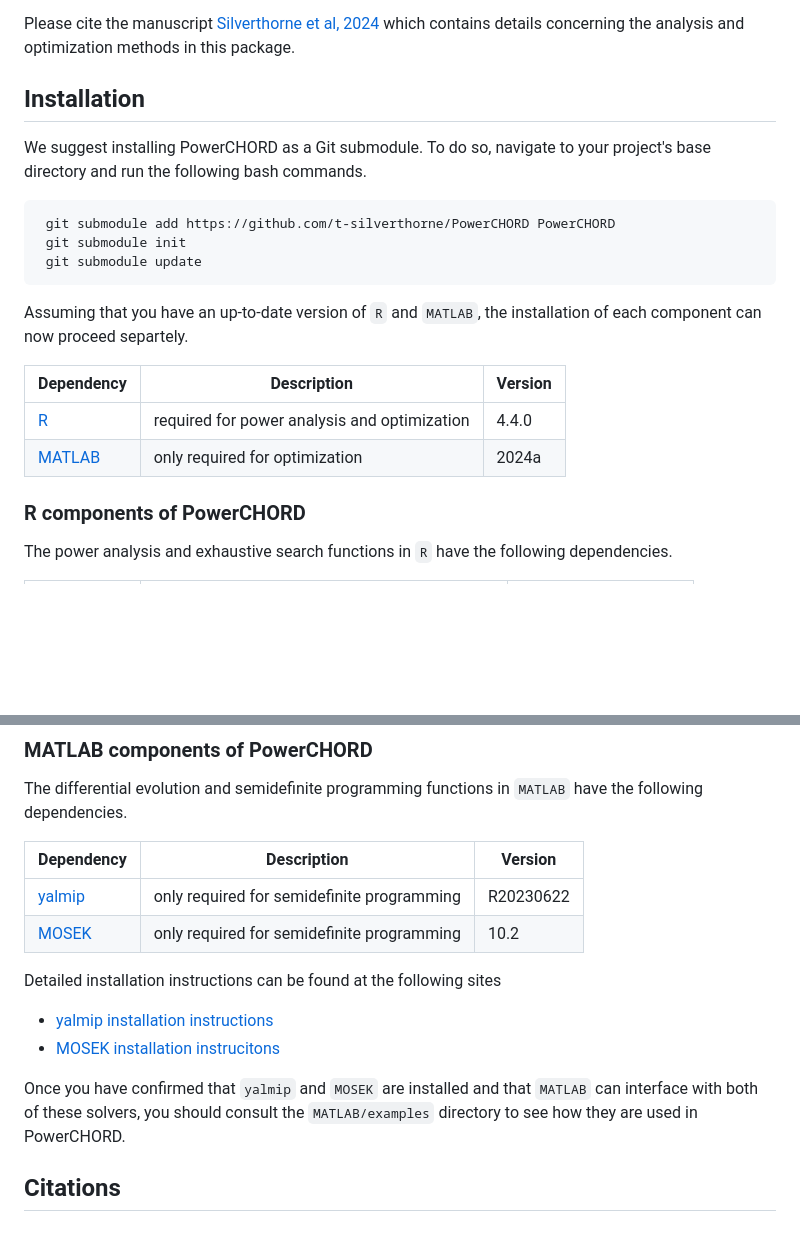
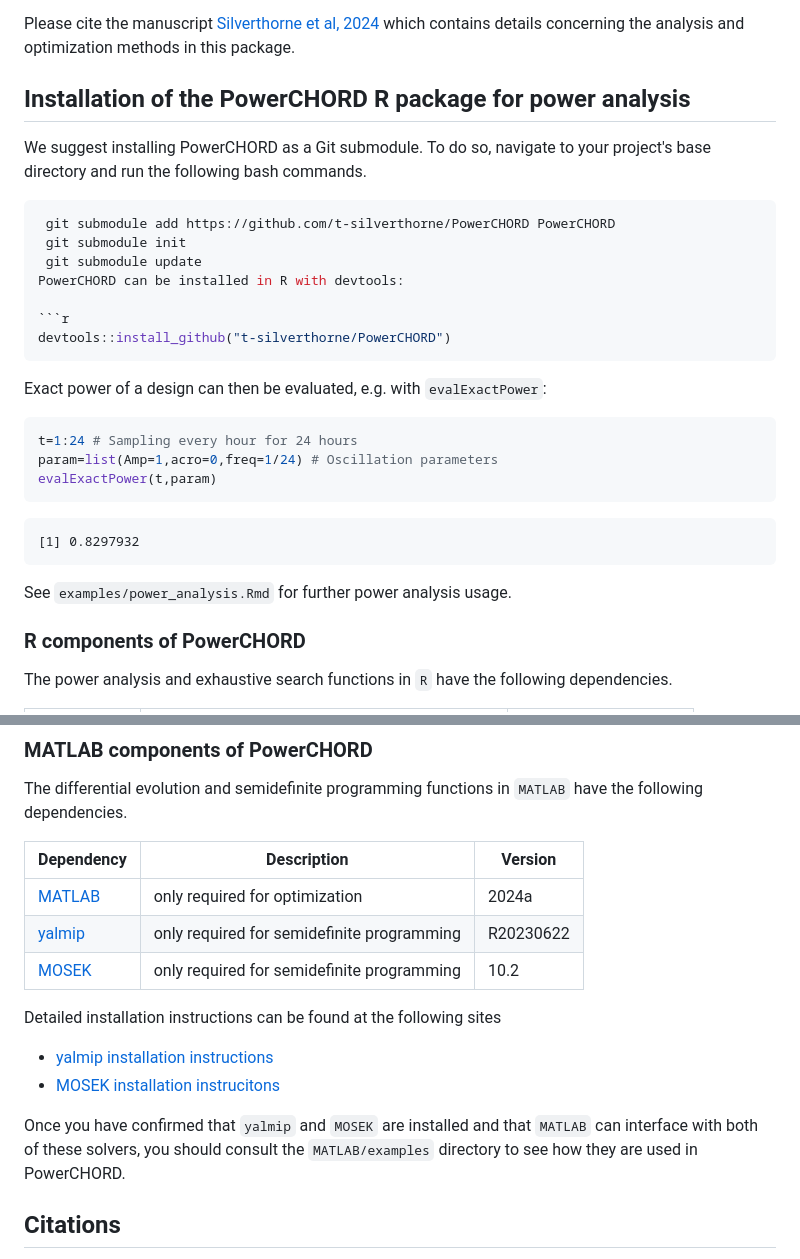
Before and after one commit to t-silverthorne/PowerCHORD, a Markdown page: README.md, 2 parts joined by grey strips. Rendered like a GitHub page; blank space fills up the shorter version.

Commit message:
Restructure README for minimal R power analysis usage

````diff
--- a/README.md
+++ b/README.md
@@ -15,21 +15,32 @@ MATLAB wrapper for yalmip and MOSEK code that solves a semidefinite programming
 
 Please cite the manuscript [Silverthorne et al, 2024](https://www.biorxiv.org/content/10.1101/2024.05.19.594858v1.abstract) which contains details concerning the analysis and optimization methods in this package.
 
-## Installation
+## Installation of the PowerCHORD R package for power analysis
 
 We suggest installing PowerCHORD as a Git submodule. To do so, navigate to your project's base directory and run the following bash commands.
 ```bash
  git submodule add https://github.com/t-silverthorne/PowerCHORD PowerCHORD
  git submodule init
  git submodule update
+PowerCHORD can be installed in R with devtools:
+
+```r
+devtools::install_github("t-silverthorne/PowerCHORD")
 ```
 
-Assuming that you have an up-to-date version of `R` and `MATLAB`, the installation of each component can now proceed separtely.
+Exact power of a design can then be evaluated, e.g. with `evalExactPower`:
 
-|**Dependency**|**Description**|**Version**|
-| --- | --- | --- |
-|[R](https://www.r-project.org)| required for power analysis and optimization | 4.4.0|
-|[MATLAB](https://www.mathworks.com/products/matlab.html)| only required for optimization | 2024a|
+```r
+t=1:24 # Sampling every hour for 24 hours
+param=list(Amp=1,acro=0,freq=1/24) # Oscillation parameters
+evalExactPower(t,param)
+```
+
+```
+[1] 0.8297932
+```
+
+See `examples/power_analysis.Rmd` for further power analysis usage.
 
 
 ### R components of PowerCHORD
@@ -68,6 +79,7 @@ The differential evolution and semidefinite programming functions in `MATLAB` ha
 
 |**Dependency**|**Description**|**Version**|
 | --- | --- | --- |
+|[MATLAB](https://www.mathworks.com/products/matlab.html)| only required for optimization | 2024a|
 |[yalmip](https://yalmip.github.io)| only required for semidefinite programming| R20230622 |
 |[MOSEK](https://www.mosek.com)| only required for semidefinite programming |10.2|
 
@@ -78,8 +90,5 @@ Detailed installation instructions can be found at the following sites
 Once you have confirmed that `yalmip` and `MOSEK` are installed and that `MATLAB` can interface with both of these solvers, you should consult the `MATLAB/examples` directory to see how they are used in PowerCHORD.
 
 
-
-
-
 ## Citations
 [Ruskey, Frank, and Joe Sawada. "An efficient algorithm for generating necklaces with fixed density." SIAM Journal on Computing 29.2 (1999): 671-684.](https://epubs.siam.org/doi/abs/10.1137/S0097539798344112?casa_token=ko7rRR507vUAAAAA:4UT-zE9qX7b_AWCKkDg6bWwEgTnBCZ_83JEda2rdePbMXZQ_S7EnNl1y0iWfvNO22iBb9qMFg4oG)
````
